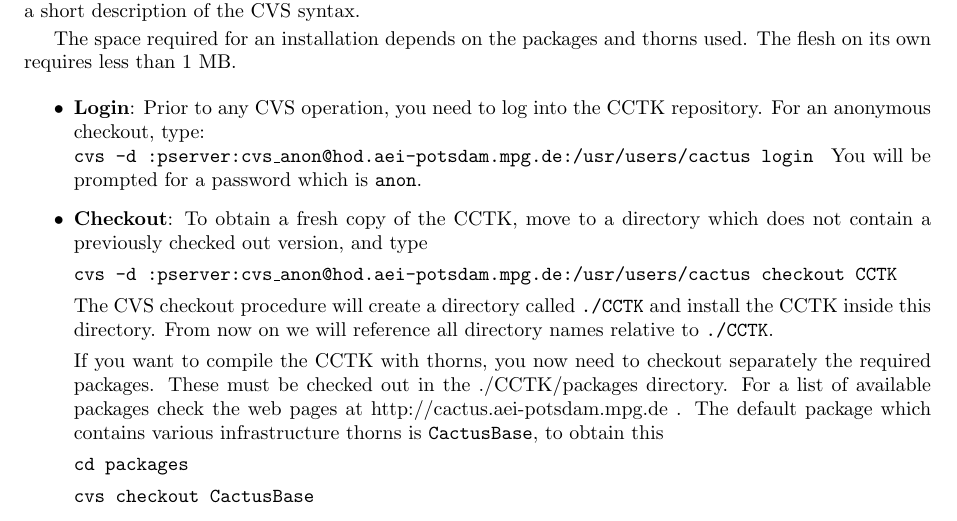
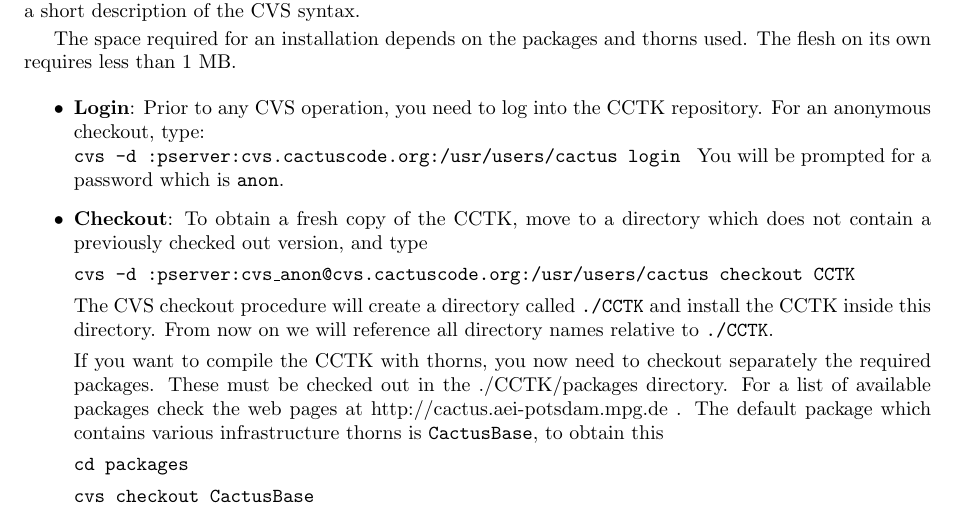
Before and after one commit to max-morris/Cactus, a LaTeX document (doc/UsersGuide/UsersGuide.tex, which reads doc/UsersGuide/RunningCactus.tex): part of page 9 of 48, cut so that both start at the same text. Compiled offline with pdfLaTeX.

Commit message:
Added cactuscode.org instead of hod
git-svn-id: https://svn.cactuscode.org/flesh/trunk@614 17b73243-c579-4c4c-a9d2-2d5706c11dac

```diff
--- a/doc/UsersGuide/RunningCactus.tex
+++ b/doc/UsersGuide/RunningCactus.tex
@@ -285,13 +285,13 @@ thorns used. The flesh on its own requires less than 1 MB.
 \item{\bf Login}: Prior to any CVS operation, you need to log into the CCTK
   repository. For an anonymous checkout, type:\\
   {\tt
-    cvs -d :pserver:cvs\_anon@hod.aei-potsdam.mpg.de:/usr/users/cactus login
+    cvs -d :pserver:cvs.cactuscode.org:/usr/users/cactus login
     }
   You will be prompted for a password which is {\tt anon}.
 \item{\bf Checkout}: To obtain a fresh copy of the CCTK, move to a directory
   which does not contain a previously checked out version, and type
   {\t
-    cvs -d :pserver:cvs\_anon@hod.aei-potsdam.mpg.de:/usr/users/cactus checkout CCTK
+    cvs -d :pserver:cvs\_anon@cvs.cactuscode.org:/usr/users/cactus checkout CCTK
     }
   The CVS checkout procedure will create a directory called {\tt
     ./CCTK} and install the CCTK inside this directory.  From now on we
```
